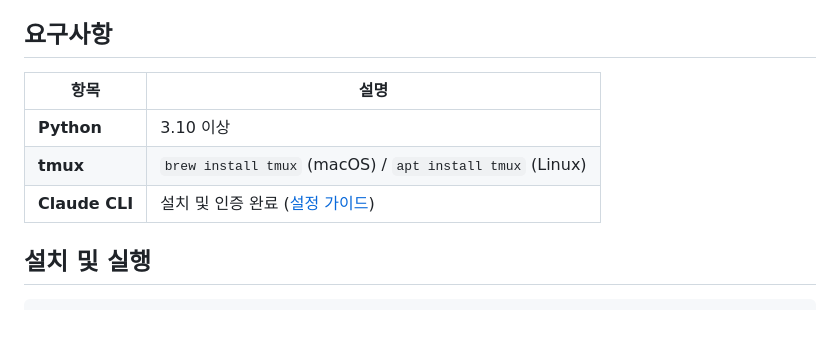
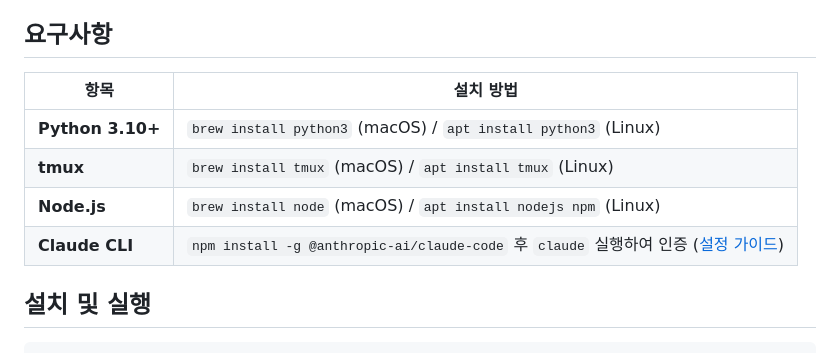
Before and after one commit to GiLik154/Claude-Cockpit, a Markdown page: README.md, the part around the change. Drawn GitHub-style; blank space fills up the shorter version.

Commit message:
docs: README 요구사항에 설치 방법 추가

```diff
--- a/README.md
+++ b/README.md
@@ -17,11 +17,12 @@
 
 ## 요구사항
 
-| 항목 | 설명 |
-|------|------|
-| **Python** | 3.10 이상 |
+| 항목 | 설치 방법 |
+|------|----------|
+| **Python 3.10+** | `brew install python3` (macOS) / `apt install python3` (Linux) |
 | **tmux** | `brew install tmux` (macOS) / `apt install tmux` (Linux) |
-| **Claude CLI** | 설치 및 인증 완료 ([설정 가이드](https://docs.anthropic.com/en/docs/claude-code)) |
+| **Node.js** | `brew install node` (macOS) / `apt install nodejs npm` (Linux) |
+| **Claude CLI** | `npm install -g @anthropic-ai/claude-code` 후 `claude` 실행하여 인증 ([설정 가이드](https://docs.anthropic.com/en/docs/claude-code)) |
 
 ## 설치 및 실행
 
```
